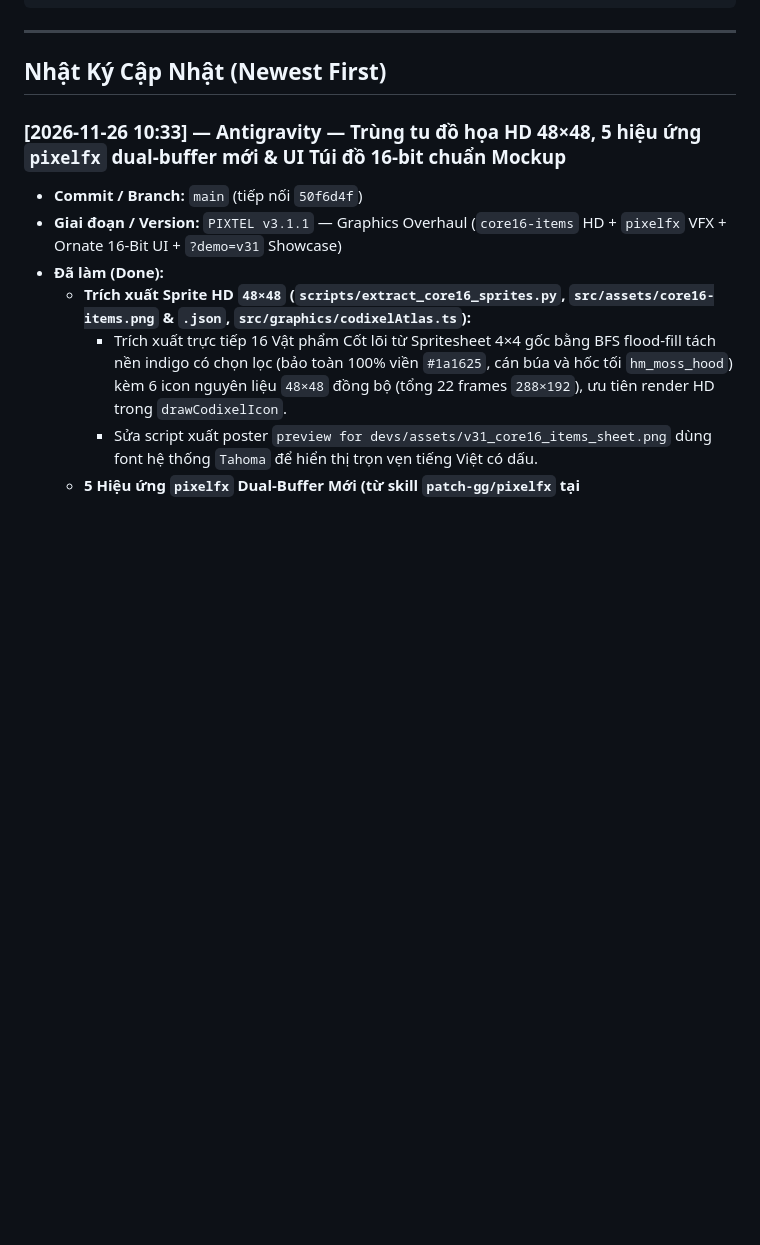
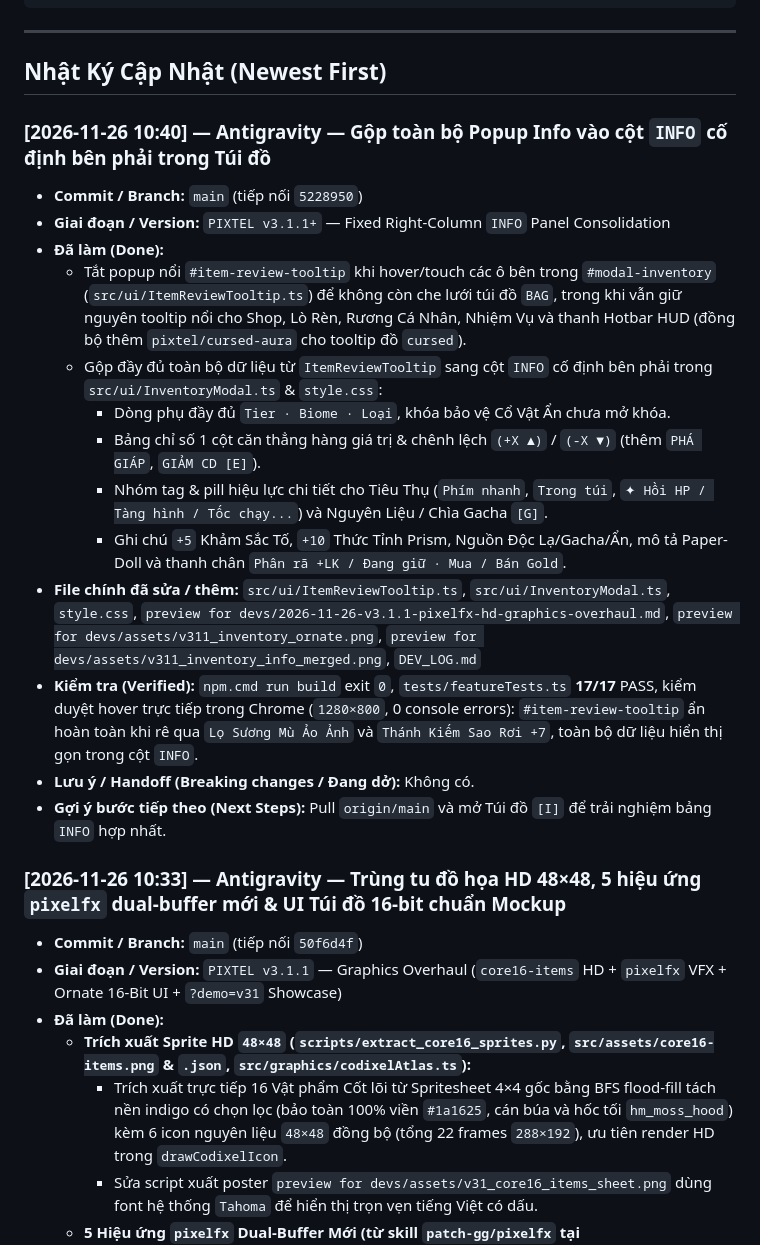
Before and after one commit to TrungLegit/PixTel, a Markdown page: DEV_LOG.md, the part around the change. GitHub-like rendering; blank space fills up the shorter version.

Commit message:
feat(ui): consolidate hover ItemReviewTooltip into fixed INFO panel inside Inventory

```diff
--- a/DEV_LOG.md
+++ b/DEV_LOG.md
@@ -44,6 +44,21 @@
 ---
 
 ## Nhật Ký Cập Nhật (Newest First)
+
+### [2026-11-26 10:40] — Antigravity — Gộp toàn bộ Popup Info vào cột `INFO` cố định bên phải trong Túi đồ
+- **Commit / Branch:** `main` (tiếp nối `5228950`)
+- **Giai đoạn / Version:** `PIXTEL v3.1.1+` — Fixed Right-Column `INFO` Panel Consolidation
+- **Đã làm (Done):**
+  - Tắt popup nổi `#item-review-tooltip` khi hover/touch các ô bên trong `#modal-inventory` (`src/ui/ItemReviewTooltip.ts`) để không còn che lưới túi đồ `BAG`, trong khi vẫn giữ nguyên tooltip nổi cho Shop, Lò Rèn, Rương Cá Nhân, Nhiệm Vụ và thanh Hotbar HUD (đồng bộ thêm `pixtel/cursed-aura` cho tooltip đồ `cursed`).
+  - Gộp đầy đủ toàn bộ dữ liệu từ `ItemReviewTooltip` sang cột `INFO` cố định bên phải trong `src/ui/InventoryModal.ts` & `style.css`:
+    - Dòng phụ đầy đủ `Tier · Biome · Loại`, khóa bảo vệ Cổ Vật Ẩn chưa mở khóa.
+    - Bảng chỉ số 1 cột căn thẳng hàng giá trị & chênh lệch `(+X ▲)` / `(-X ▼)` (thêm `PHÁ GIÁP`, `GIẢM CD [E]`).
+    - Nhóm tag & pill hiệu lực chi tiết cho Tiêu Thụ (`Phím nhanh`, `Trong túi`, `✦ Hồi HP / Tàng hình / Tốc chạy...`) và Nguyên Liệu / Chìa Gacha `[G]`.
+    - Ghi chú `+5` Khảm Sắc Tố, `+10` Thức Tỉnh Prism, Nguồn Độc Lạ/Gacha/Ẩn, mô tả Paper-Doll và thanh chân `Phân rã +LK / Đang giữ · Mua / Bán Gold`.
+- **File chính đã sửa / thêm:** `src/ui/ItemReviewTooltip.ts`, `src/ui/InventoryModal.ts`, `style.css`, `preview for devs/2026-11-26-v3.1.1-pixelfx-hd-graphics-overhaul.md`, `preview for devs/assets/v311_inventory_ornate.png`, `preview for devs/assets/v311_inventory_info_merged.png`, `DEV_LOG.md`
+- **Kiểm tra (Verified):** `npm.cmd run build` exit `0`, `tests/featureTests.ts` **17/17** PASS, kiểm duyệt hover trực tiếp trong Chrome (`1280×800`, 0 console errors): `#item-review-tooltip` ẩn hoàn toàn khi rê qua `Lọ Sương Mù Ảo Ảnh` và `Thánh Kiếm Sao Rơi +7`, toàn bộ dữ liệu hiển thị gọn trong cột `INFO`.
+- **Lưu ý / Handoff (Breaking changes / Đang dở):** Không có.
+- **Gợi ý bước tiếp theo (Next Steps):** Pull `origin/main` và mở Túi đồ `[I]` để trải nghiệm bảng `INFO` hợp nhất.
 
 ### [2026-11-26 10:33] — Antigravity — Trùng tu đồ họa HD 48×48, 5 hiệu ứng `pixelfx` dual-buffer mới & UI Túi đồ 16-bit chuẩn Mockup
 - **Commit / Branch:** `main` (tiếp nối `50f6d4f`)
```
Also changed, not shown: .brain/INDEX.md (+8 -9 lines), preview for devs/2026-11-26-v3.1.1-pixelfx-hd-graphics-overhaul.md (+7 -3 lines), preview for devs/assets/v311_inventory_info_merged.png (added), preview for devs/assets/v311_inventory_ornate.png, 5 other files.
